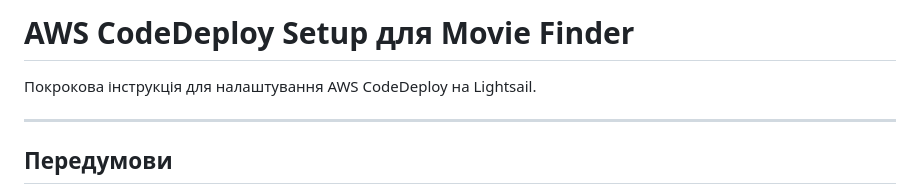
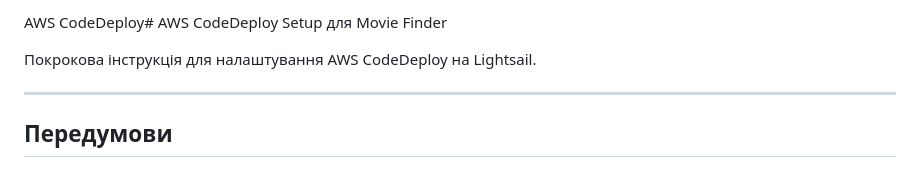
Before and after one commit to ozahirnyi/movie_finder, a Markdown page: CODEDEPLOY_SETUP.md, the part around the change. GitHub-like rendering.

```diff
--- a/CODEDEPLOY_SETUP.md
+++ b/CODEDEPLOY_SETUP.md
@@ -1,4 +1,4 @@
-# AWS CodeDeploy Setup для Movie Finder
+AWS CodeDeploy# AWS CodeDeploy Setup для Movie Finder
 
 Покрокова інструкція для налаштування AWS CodeDeploy на Lightsail.
 
```
